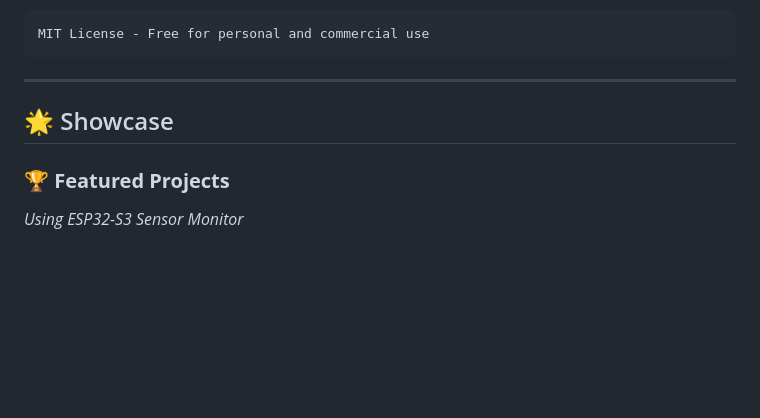
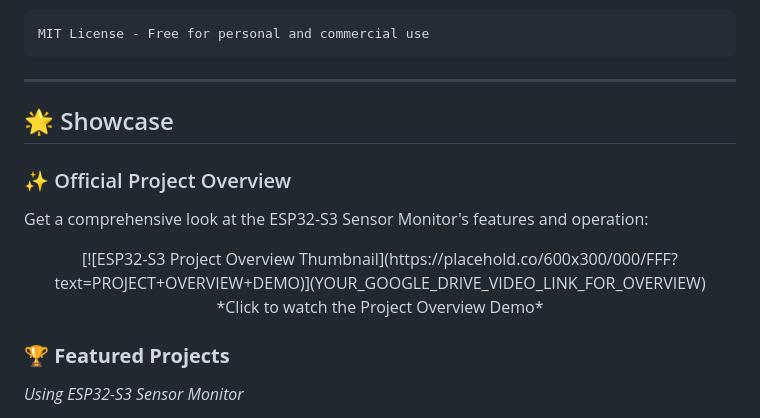
Before and after one commit to OmarTemsah99/ESP_WebSocket_Sender, a Markdown page: README.md, the part around the change. Rendered like a GitHub page; blank space fills up the shorter version.

Commit message:
Update README.md (Hopefully last one)

```diff
--- a/README.md
+++ b/README.md
@@ -524,6 +524,16 @@ MIT License - Free for personal and commercial use
 
 ## 🌟 Showcase
 
+### ✨ Official Project Overview
+
+Get a comprehensive look at the ESP32-S3 Sensor Monitor's features and operation:
+
+<div align="center">
+  [![ESP32-S3 Project Overview Thumbnail](https://placehold.co/600x300/000/FFF?text=PROJECT+OVERVIEW+DEMO)](YOUR_GOOGLE_DRIVE_VIDEO_LINK_FOR_OVERVIEW)
+  <br>
+  *Click to watch the Project Overview Demo*
+</div>
+
 ### 🏆 **Featured Projects**
 *Using ESP32-S3 Sensor Monitor*
 
```
